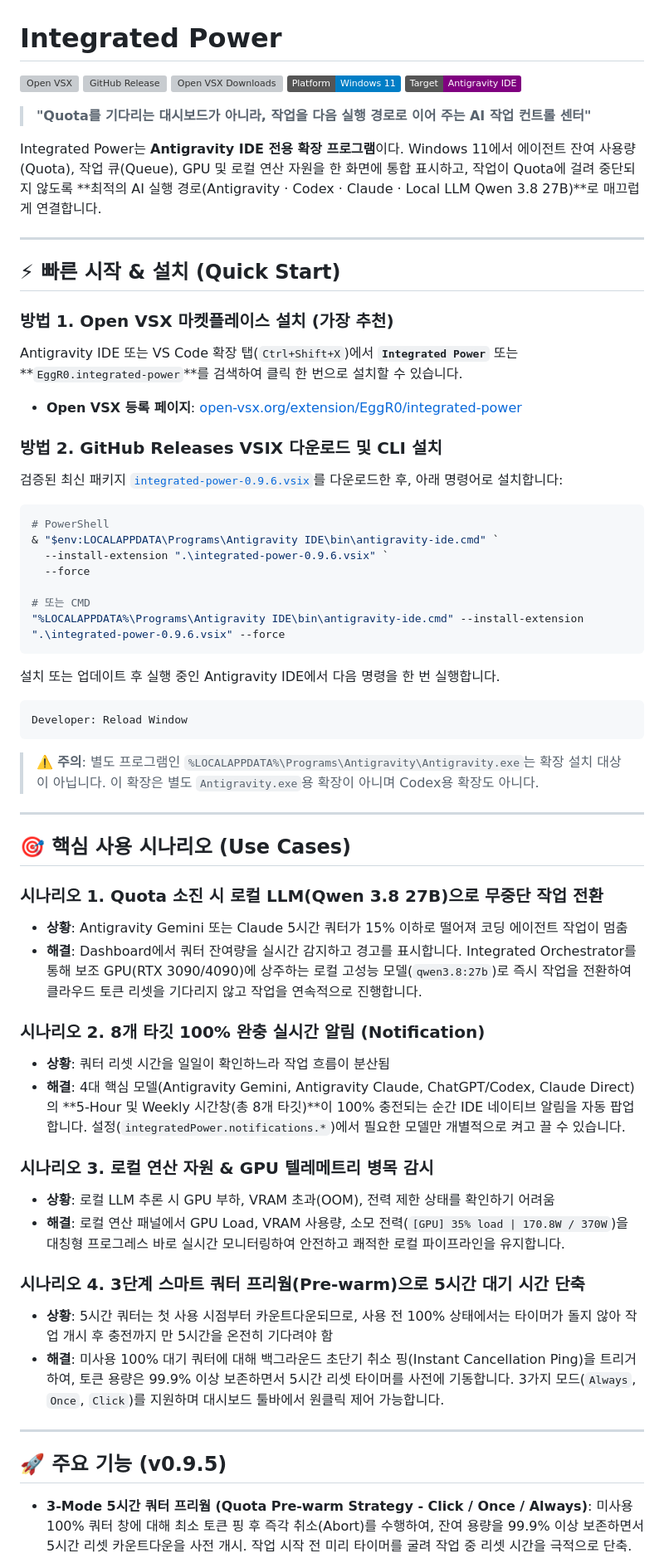
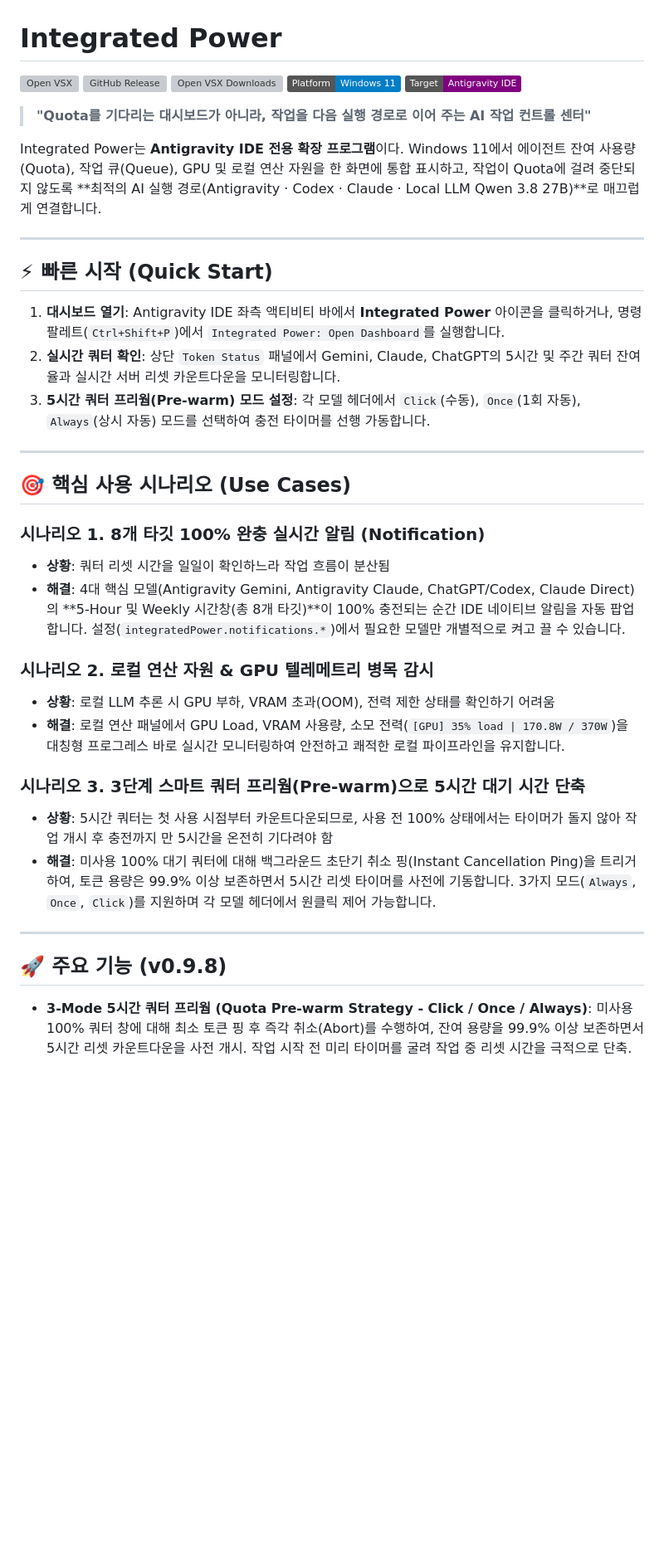
Before and after one commit to EggR0/integrated-power, a Markdown page: README.md, the part around one of its changes. Shown at 83% size. Rendered like a GitHub page; badges without logos; blank space fills up the shorter version; grey boxes are pictures that could not be loaded.

Commit message:
docs(readme): streamline quick start and focus use case scenarios

````diff
--- a/README.md
+++ b/README.md
@@ -12,56 +12,31 @@ Integrated Power는 **Antigravity IDE 전용 확장 프로그램**이다. Window
 
 ---
 
-## ⚡ 빠른 시작 & 설치 (Quick Start)
+## ⚡ 빠른 시작 (Quick Start)
 
-### 방법 1. Open VSX 마켓플레이스 설치 (가장 추천)
-Antigravity IDE 또는 VS Code 확장 탭(`Ctrl+Shift+X`)에서 **`Integrated Power`** 또는 **`EggR0.integrated-power`**를 검색하여 클릭 한 번으로 설치할 수 있습니다.
-* **Open VSX 등록 페이지**: [open-vsx.org/extension/EggR0/integrated-power](https://open-vsx.org/extension/EggR0/integrated-power)
-
-### 방법 2. GitHub Releases VSIX 다운로드 및 CLI 설치
-검증된 최신 패키지 [`integrated-power-0.9.6.vsix`](https://github.com/EggR0/integrated-power/releases/download/v0.9.6/integrated-power-0.9.6.vsix)를 다운로드한 후, 아래 명령어로 설치합니다:
-
-```powershell
-# PowerShell
-& "$env:LOCALAPPDATA\Programs\Antigravity IDE\bin\antigravity-ide.cmd" `
-  --install-extension ".\integrated-power-0.9.6.vsix" `
-  --force
-
-# 또는 CMD
-"%LOCALAPPDATA%\Programs\Antigravity IDE\bin\antigravity-ide.cmd" --install-extension ".\integrated-power-0.9.6.vsix" --force
-```
-
-설치 또는 업데이트 후 실행 중인 Antigravity IDE에서 다음 명령을 한 번 실행합니다.
-
-```text
-Developer: Reload Window
-```
-
-> ⚠️ **주의**: 별도 프로그램인 `%LOCALAPPDATA%\Programs\Antigravity\Antigravity.exe`는 확장 설치 대상이 아닙니다. 이 확장은 별도 `Antigravity.exe`용 확장이 아니며 Codex용 확장도 아니다.
+1. **대시보드 열기**: Antigravity IDE 좌측 액티비티 바에서 **Integrated Power** 아이콘을 클릭하거나, 명령 팔레트(`Ctrl+Shift+P`)에서 `Integrated Power: Open Dashboard`를 실행합니다.
+2. **실시간 쿼터 확인**: 상단 `Token Status` 패널에서 Gemini, Claude, ChatGPT의 5시간 및 주간 쿼터 잔여율과 실시간 서버 리셋 카운트다운을 모니터링합니다.
+3. **5시간 쿼터 프리웜(Pre-warm) 모드 설정**: 각 모델 헤더에서 `Click`(수동), `Once`(1회 자동), `Always`(상시 자동) 모드를 선택하여 충전 타이머를 선행 가동합니다.
 
 ---
 
 ## 🎯 핵심 사용 시나리오 (Use Cases)
 
-### 시나리오 1. Quota 소진 시 로컬 LLM(Qwen 3.8 27B)으로 무중단 작업 전환
-* **상황**: Antigravity Gemini 또는 Claude 5시간 쿼터가 15% 이하로 떨어져 코딩 에이전트 작업이 멈춤
-* **해결**: Dashboard에서 쿼터 잔여량을 실시간 감지하고 경고를 표시합니다. Integrated Orchestrator를 통해 보조 GPU(RTX 3090/4090)에 상주하는 로컬 고성능 모델(`qwen3.8:27b`)로 즉시 작업을 전환하여 클라우드 토큰 리셋을 기다리지 않고 작업을 연속적으로 진행합니다.
-
-### 시나리오 2. 8개 타깃 100% 완충 실시간 알림 (Notification)
+### 시나리오 1. 8개 타깃 100% 완충 실시간 알림 (Notification)
 * **상황**: 쿼터 리셋 시간을 일일이 확인하느라 작업 흐름이 분산됨
 * **해결**: 4대 핵심 모델(Antigravity Gemini, Antigravity Claude, ChatGPT/Codex, Claude Direct)의 **5-Hour 및 Weekly 시간창(총 8개 타깃)**이 100% 충전되는 순간 IDE 네이티브 알림을 자동 팝업합니다. 설정(`integratedPower.notifications.*`)에서 필요한 모델만 개별적으로 켜고 끌 수 있습니다.
 
-### 시나리오 3. 로컬 연산 자원 & GPU 텔레메트리 병목 감시
+### 시나리오 2. 로컬 연산 자원 & GPU 텔레메트리 병목 감시
 * **상황**: 로컬 LLM 추론 시 GPU 부하, VRAM 초과(OOM), 전력 제한 상태를 확인하기 어려움
 * **해결**: 로컬 연산 패널에서 GPU Load, VRAM 사용량, 소모 전력(`[GPU] 35% load | 170.8W / 370W`)을 대칭형 프로그레스 바로 실시간 모니터링하여 안전하고 쾌적한 로컬 파이프라인을 유지합니다.
 
-### 시나리오 4. 3단계 스마트 쿼터 프리웜(Pre-warm)으로 5시간 대기 시간 단축
+### 시나리오 3. 3단계 스마트 쿼터 프리웜(Pre-warm)으로 5시간 대기 시간 단축
 * **상황**: 5시간 쿼터는 첫 사용 시점부터 카운트다운되므로, 사용 전 100% 상태에서는 타이머가 돌지 않아 작업 개시 후 충전까지 만 5시간을 온전히 기다려야 함
-* **해결**: 미사용 100% 대기 쿼터에 대해 백그라운드 초단기 취소 핑(Instant Cancellation Ping)을 트리거하여, 토큰 용량은 99.9% 이상 보존하면서 5시간 리셋 타이머를 사전에 기동합니다. 3가지 모드(`Always`, `Once`, `Click`)를 지원하며 대시보드 툴바에서 원클릭 제어 가능합니다.
+* **해결**: 미사용 100% 대기 쿼터에 대해 백그라운드 초단기 취소 핑(Instant Cancellation Ping)을 트리거하여, 토큰 용량은 99.9% 이상 보존하면서 5시간 리셋 타이머를 사전에 기동합니다. 3가지 모드(`Always`, `Once`, `Click`)를 지원하며 각 모델 헤더에서 원클릭 제어 가능합니다.
 
 ---
 
-## 🚀 주요 기능 (v0.9.5)
+## 🚀 주요 기능 (v0.9.8)
 
 - **3-Mode 5시간 쿼터 프리웜 (Quota Pre-warm Strategy - Click / Once / Always)**: 미사용 100% 쿼터 창에 대해 최소 토큰 핑 후 즉각 취소(Abort)를 수행하여, 잔여 용량을 99.9% 이상 보존하면서 5시간 리셋 카운트다운을 사전 개시. 작업 시작 전 미리 타이머를 굴려 작업 중 리셋 시간을 극적으로 단축. 사용 환경에 맞춰 Always(자동 감지 상시 가동), Once(세션 시작 시 1회), Click(수동 버튼) 3모드 완벽 지원
 - **프리웜 인터랙티브 UI 툴바 및 실시간 상태 배지**: Webview 대시보드 및 독립형 Control Center 상단에 프리웜 툴바(`[⚡ Pre-warm]`, 모드 셀렉터, `Ready`/`Armed`/`Prewarming...`/`Success` 상태 배지) 탑재
````
Also changed, not shown: other parts of README.md (+1 -1 lines), vscode-extension/README.md (+10 -35 lines).
